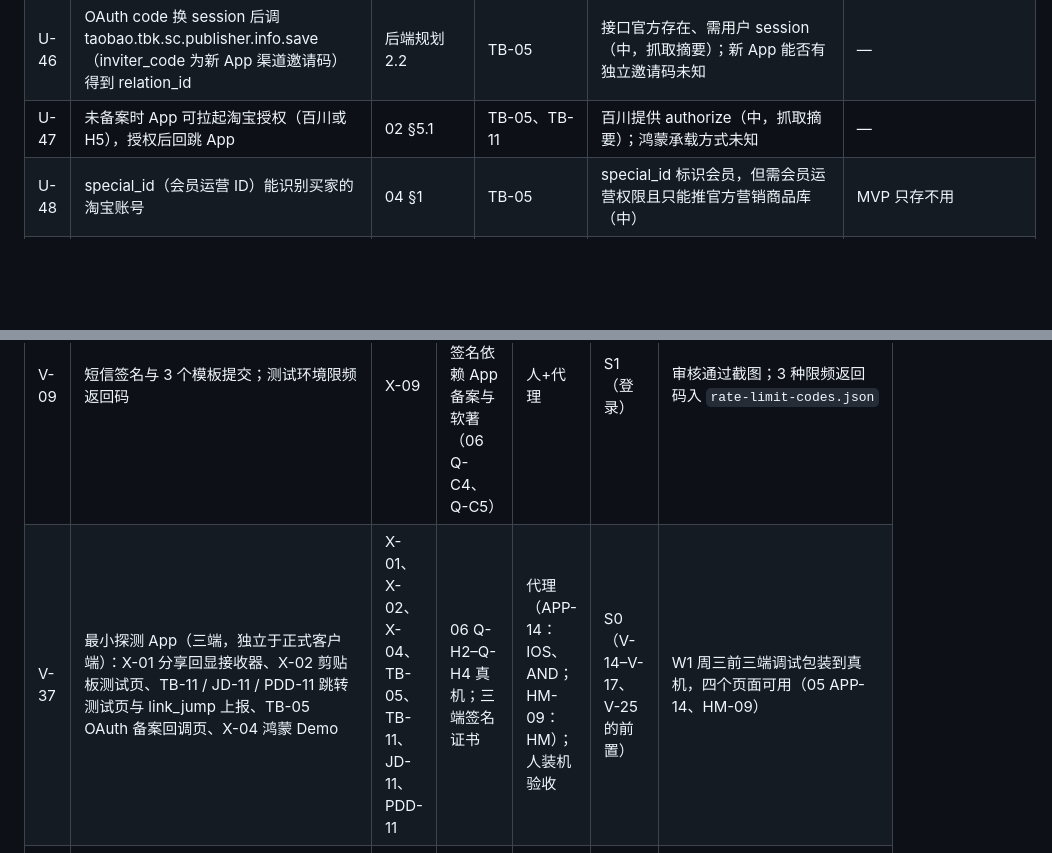
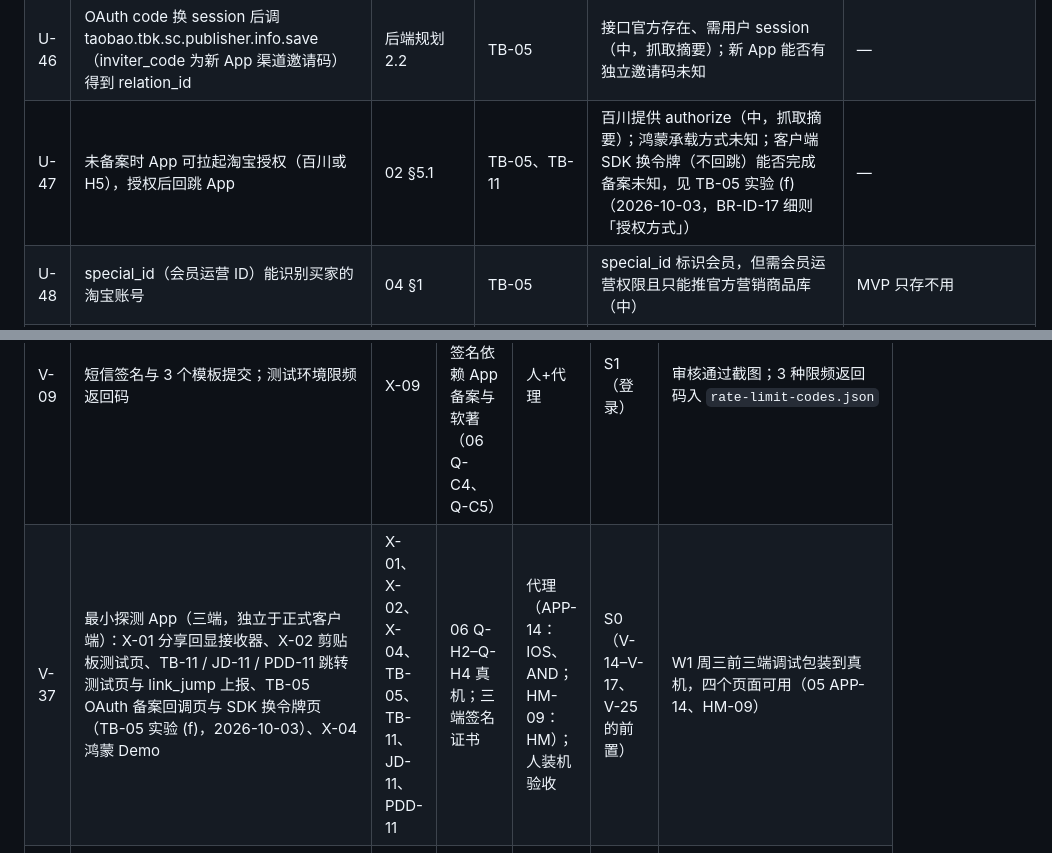
Before and after one commit to zora4523-bot/couli, a Markdown page: 规划/09_平台能力验证/README.md, 2 parts joined by grey strips. Drawn GitHub-style; blank space fills up the shorter version.

```diff
--- a/规划/09_平台能力验证/README.md
+++ b/规划/09_平台能力验证/README.md
@@ -230,7 +230,7 @@
 | U-44 | 联盟提供渠道备案查询接口（sc.publisher.info.get）可用于巡检；连续 3 笔订单 relation_id 为空可作备案失效信号 | 01 F-LINK-09；后端规划 2.2 | TB-05 | publisher.info.get 为候选（中）；失效信号规则无来源 | 不对外 |
 | U-45 | 新 App 须申请 TOP 自有应用权限：物料搜索、万能转链、渠道备案、订单与维权、处罚订单、口令解析与生成、比价预判定（淘礼金权限后续接入时申请）；百川需新 Bundle ID / 包名 AppKey 与安全图片（debug、release 各一），另需鸿蒙版 AppKey；能否获批未知 | 06 Q-C16；05 §5；后端规划 12.2 V2 | TB-12、TB-11 | 清单成立；万能转链 `material_list` 转链为邀约制、`item_dto` 按 ID 转链是否需邀约待核实（中，抓取摘要）；物料包 2023-10-17 起可自主申请（中）；鸿蒙 AppKey 须加白（中，抓取摘要） | — |
 | U-46 | OAuth code 换 session 后调 taobao.tbk.sc.publisher.info.save（inviter_code 为新 App 渠道邀请码）得到 relation_id | 后端规划 2.2 | TB-05 | 接口官方存在、需用户 session（中，抓取摘要）；新 App 能否有独立邀请码未知 | — |
-| U-47 | 未备案时 App 可拉起淘宝授权（百川或 H5），授权后回跳 App | 02 §5.1 | TB-05、TB-11 | 百川提供 authorize（中，抓取摘要）；鸿蒙承载方式未知 | — |
+| U-47 | 未备案时 App 可拉起淘宝授权（百川或 H5），授权后回跳 App | 02 §5.1 | TB-05、TB-11 | 百川提供 authorize（中，抓取摘要）；鸿蒙承载方式未知；客户端 SDK 换令牌（不回跳）能否完成备案未知，见 TB-05 实验 (f)（2026-10-03，BR-ID-17 细则「授权方式」） | — |
 | U-48 | special_id（会员运营 ID）能识别买家的淘宝账号 | 04 §1 | TB-05 | special_id 标识会员，但需会员运营权限且只能推官方营销商品库（中） | MVP 只存不用 |
 | U-49 | 联盟授权令牌有到期时间，可到期前 14 天巡检；部分平台令牌支持刷新，可提前 7 天自动刷新 | PRD v2.1 §8.3；02 §6.2；后端规划 2.2、12.2 V7 | TB-12、JD-12、PDD-12 | 淘宝多数接口只用 appkey，无长期 token（中，抓取摘要）；京东主链路 auth=false，推客授权 Key 365 天（高）；拼多多工具类 token 有效期说法冲突（低） | — |
 | U-50 | 联盟配额是真正瓶颈，日配额与 QPS 要 W1 由人确认；各平台有批量接口，批量上限 W1 实测；日预算与同步频率为初值（G17） | 02 §15.1；PRD v2.1 §9.1、§10.20 第 3 条、G17；任务拆解 H-22、WT-04、WT-14 | TB-12、TB-13、JD-12、JD-13、PDD-12、PDD-13、X-10 | 淘宝订单约 40 次/秒（中，抓取摘要），详情 ≤20 个/次（中，抓取摘要）；京东 ≤20 个/次（高）；拼多多批量上限未知 | "约每 X 小时检查一次"中 X 取 X-10 结果 |
@@ -310,7 +310,7 @@
 | V-07 | 收集输入样本：三家各 ≥30 条链接 / 口令 / 长文案（06 Q-D5）（淘礼金专项样本 06 Q-D6 后续接入前收集）；每条人工标注商品与规格 | TB-01、JD-01、PDD-01 | 发单群、三端真机（06 Q-H2–Q-H4） | 人 | S0 | `fixtures/input-samples/<platform>/` 各 ≥30 条带标注 |
 | V-08 | 探测框架：`config/union-endpoints.yaml` 的 real / replay / mock；`tools/probe/` 目录与公共签名模块；`tools/probe/fixtures-lint.ts` 接入 CI；探测运行环境（§0.3.1）开通、KMS 注入、`tools/probe/schedule.yaml` 与告警 | TB-12、JD-12、PDD-12 | 云账号与 KMS（人） | 代理（B1）写框架；人开通探测服务器与 KMS | S0 | CI 跑通脱敏校验；replay 模式可回放一条样例录制；探测环境能按 schedule.yaml 跑一个空任务并发出告警 |
 | V-09 | 短信签名与 3 个模板提交；测试环境限频返回码 | X-09 | 营业执照（06 Q-C1）；签名依赖 App 备案与软著（06 Q-C4、Q-C5） | 人+代理 | S1（登录） | 审核通过截图；3 种限频返回码入 `rate-limit-codes.json` |
-| V-37 | 最小探测 App（三端，独立于正式客户端）：X-01 分享回显接收器、X-02 剪贴板测试页、TB-11 / JD-11 / PDD-11 跳转测试页与 link_jump 上报、TB-05 OAuth 备案回调页、X-04 鸿蒙 Demo | X-01、X-02、X-04、TB-05、TB-11、JD-11、PDD-11 | 06 Q-H2–Q-H4 真机；三端签名证书 | 代理（APP-14：IOS、AND；HM-09：HM）；人装机验收 | S0（V-14–V-17、V-25 的前置） | W1 周三前三端调试包装到真机，四个页面可用（05 APP-14、HM-09） |
+| V-37 | 最小探测 App（三端，独立于正式客户端）：X-01 分享回显接收器、X-02 剪贴板测试页、TB-11 / JD-11 / PDD-11 跳转测试页与 link_jump 上报、TB-05 OAuth 备案回调页与 SDK 换令牌页（TB-05 实验 (f)，2026-10-03）、X-04 鸿蒙 Demo | X-01、X-02、X-04、TB-05、TB-11、JD-11、PDD-11 | 06 Q-H2–Q-H4 真机；三端签名证书 | 代理（APP-14：IOS、AND；HM-09：HM）；人装机验收 | S0（V-14–V-17、V-25 的前置） | W1 周三前三端调试包装到真机，四个页面可用（05 APP-14、HM-09） |
 | V-38 | 美团：建联盟媒体、申请 appkey 与转链 / 订单权限；书面询问 sid 规则、配额、测试单报备 | MT-12、MT-05 | 美团联盟账号（06 Q-C19） | 人 | P1（美团，D15） | 申请截图与受理回执 |
 
 ### 7.2 W1（10-05 → 10-11）
```
Also changed, not shown: 规划/09_平台能力验证/2_TB_淘宝.md (+4 -1 lines), 规划/09_平台能力验证/5_X_跨平台与系统.md (+5 -2 lines).
